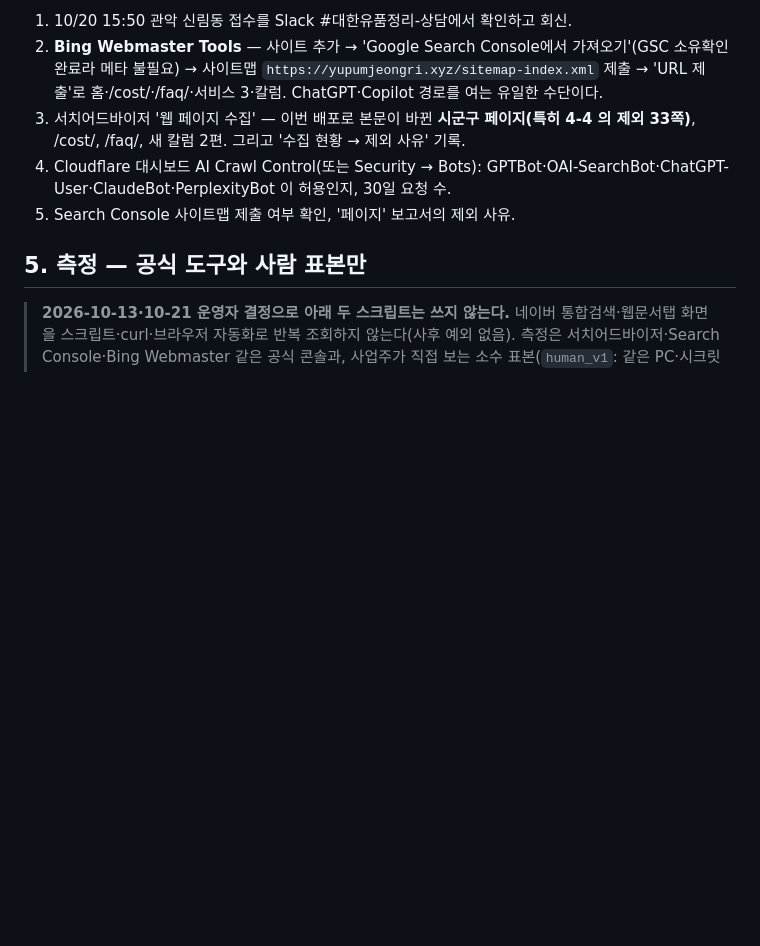
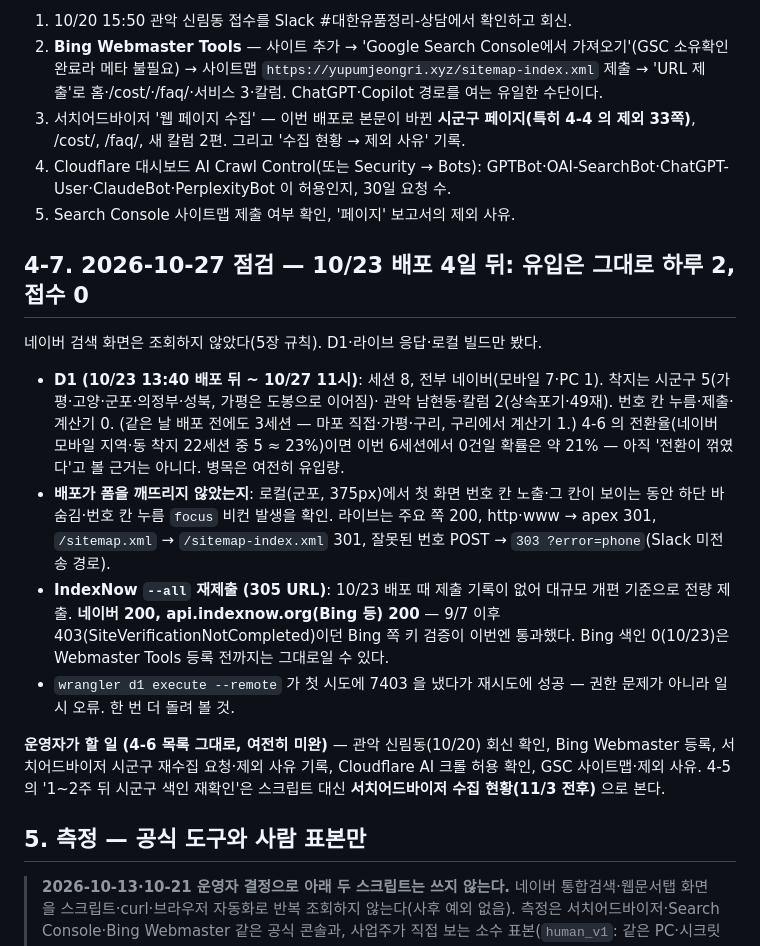
Before and after one commit to ltw-freedom/yupumjeongri.xyz, a Markdown page: docs/seo-naver.md, the part around the change. GitHub-like rendering; blank space fills up the shorter version.

Commit message:
10/27 TODO 점검 — 10/23 배포 뒤 세션 8·접수 0(유입 병목 그대로), 폼·비컨 정상, IndexNow 전량 재제출(Bing 첫 200)
Co-Authored-By: Claude Opus 5.5 <noreply@anthropic.com>

```diff
--- a/docs/seo-naver.md
+++ b/docs/seo-naver.md
@@ -313,6 +313,22 @@ ChatGPT·Gemini(로그아웃)·Bing·구글 검색도 내장 브라우저로 몇
 4. Cloudflare 대시보드 AI Crawl Control(또는 Security → Bots): GPTBot·OAI-SearchBot·ChatGPT-User·ClaudeBot·PerplexityBot 이 허용인지, 30일 요청 수.
 5. Search Console 사이트맵 제출 여부 확인, '페이지' 보고서의 제외 사유.
 
+## 4-7. 2026-10-27 점검 — 10/23 배포 4일 뒤: 유입은 그대로 하루 2, 접수 0
+
+네이버 검색 화면은 조회하지 않았다(5장 규칙). D1·라이브 응답·로컬 빌드만 봤다.
+
+- **D1 (10/23 13:40 배포 뒤 ~ 10/27 11시)**: 세션 8, 전부 네이버(모바일 7·PC 1). 착지는 시군구 5(가평·고양·군포·의정부·성북, 가평은 도봉으로 이어짐)·
+  관악 남현동·칼럼 2(상속포기·49재). 번호 칸 누름·제출·계산기 0. (같은 날 배포 전에도 3세션 — 마포 직접·가평·구리, 구리에서 계산기 1.)
+  4-6 의 전환율(네이버 모바일 지역·동 착지 22세션 중 5 ≈ 23%)이면 이번 6세션에서 0건일 확률은 약 21% — 아직 '전환이 꺾였다'고 볼 근거는 아니다. 병목은 여전히 유입량.
+- **배포가 폼을 깨뜨리지 않았는지**: 로컬(군포, 375px)에서 첫 화면 번호 칸 노출·그 칸이 보이는 동안 하단 바 숨김·번호 칸 누름 `focus` 비컨 발생을 확인.
+  라이브는 주요 쪽 200, http·www → apex 301, `/sitemap.xml` → `/sitemap-index.xml` 301, 잘못된 번호 POST → `303 ?error=phone`(Slack 미전송 경로).
+- **IndexNow `--all` 재제출 (305 URL)**: 10/23 배포 때 제출 기록이 없어 대규모 개편 기준으로 전량 제출. **네이버 200, api.indexnow.org(Bing 등) 200** —
+  9/7 이후 403(SiteVerificationNotCompleted)이던 Bing 쪽 키 검증이 이번엔 통과했다. Bing 색인 0(10/23)은 Webmaster Tools 등록 전까지는 그대로일 수 있다.
+- `wrangler d1 execute --remote` 가 첫 시도에 7403 을 냈다가 재시도에 성공 — 권한 문제가 아니라 일시 오류. 한 번 더 돌려 볼 것.
+
+**운영자가 할 일 (4-6 목록 그대로, 여전히 미완)** — 관악 신림동(10/20) 회신 확인, Bing Webmaster 등록, 서치어드바이저 시군구 재수집 요청·제외 사유 기록,
+Cloudflare AI 크롤 허용 확인, GSC 사이트맵·제외 사유. 4-5 의 '1~2주 뒤 시군구 색인 재확인'은 스크립트 대신 **서치어드바이저 수집 현황(11/3 전후)** 으로 본다.
+
 ## 5. 측정 — 공식 도구와 사람 표본만
 
 > **2026-10-13·10-21 운영자 결정으로 아래 두 스크립트는 쓰지 않는다.** 네이버 통합검색·웹문서탭 화면을 스크립트·curl·브라우저 자동화로
```
Also changed, not shown: README.md (+3 -2 lines).
